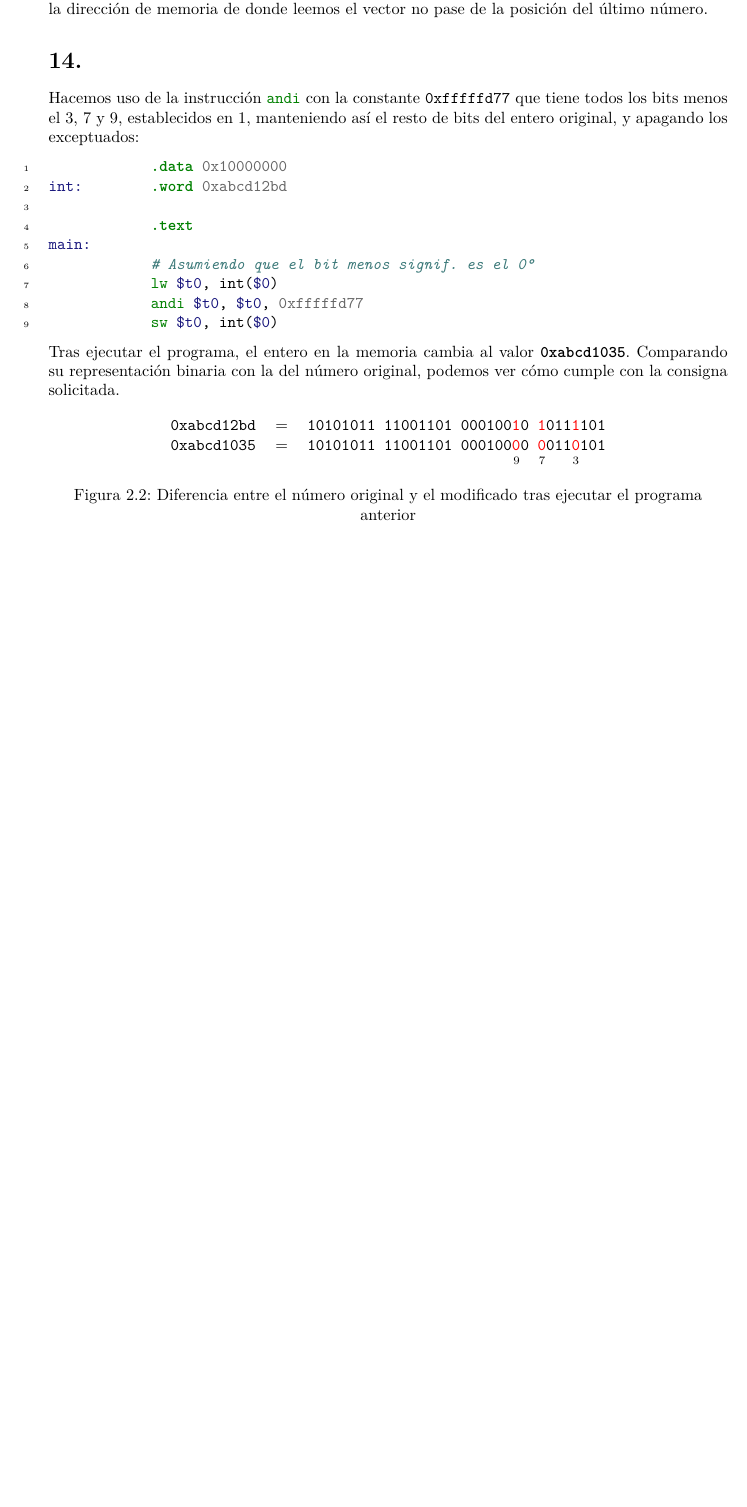
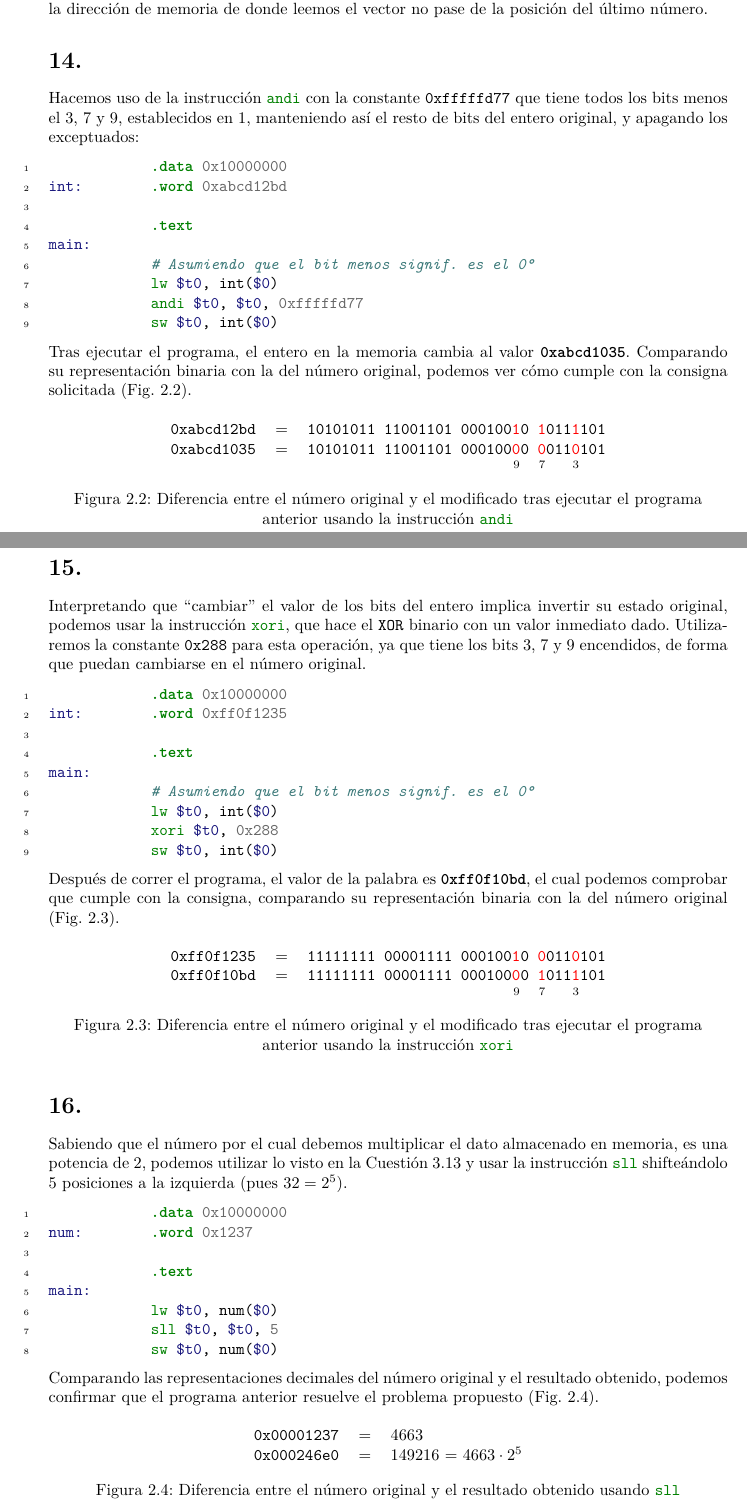
Before and after one commit to ariloc/coba-mips, a LaTeX document (practica.tex): part of page 33 of 33 before the commit and two parts of pages 33 and 34 of 34 after it, the two joined at a grey line, cut so that both start at the same text, the shorter picture padded with empty space. The pictures show the PDF file practica.pdf that the author committed with the source.

Commit message:
Finished!

```diff
--- a/practica.tex
+++ b/practica.tex
@@ -1083,7 +1084,7 @@ Hacemos uso de la instrucción \mintinline{mips}{andi} con la constante \texttt{
 
 \inputminted[linenos]{mips}{src/problemas/14.asm}
 
-Tras ejecutar el programa, el entero en la memoria cambia al valor \textbf{\texttt{0xabcd1035}}. Comparando su representación binaria con la del número original, podemos ver cómo cumple con la consigna solicitada.
+Tras ejecutar el programa, el entero en la memoria cambia al valor \textbf{\texttt{0xabcd1035}}. Comparando su representación binaria con la del número original, podemos ver cómo cumple con la consigna solicitada (Fig. \ref{fig:bin-cmp-14}).
 
 \begin{figure}[H]
     \centering
@@ -1093,11 +1094,49 @@ Tras ejecutar el programa, el entero en la memoria cambia al valor \textbf{\text
         \texttt{0xabcd1035} &=& \texttt{10101011 11001101 000100\textcolor{red}{0}0 \textcolor{red}{0}011\textcolor{red}{0}101} \\[-3pt]
                             && \myrepeat{24}{\phantom{\texttt{0}}}{\scriptsize{}\;\!9}\myrepeat{2}{\phantom{\texttt{0}}}\;\!{\scriptsize{}7}\myrepeat{3}{\phantom{\texttt{0}}}\;\!{\scriptsize{}3}
     \end{tabular}
-    \caption{Diferencia entre el número original y el modificado tras ejecutar el programa anterior}
+    \caption{Diferencia entre el número original y el modificado tras ejecutar el programa anterior usando la instrucción \mintinline{mips}{andi}}
+    \label{fig:bin-cmp-14}
 \end{figure}
 
 \section{}
 
+Interpretando que ``cambiar'' el valor de los bits del entero implica invertir su estado original, podemos usar la instrucción \mintinline{mips}{xori}, que hace el \texttt{XOR} binario con un valor inmediato dado. Utilizaremos la constante \texttt{0x288} para esta operación, ya que tiene los bits 3, 7 y 9 encendidos, de forma que puedan cambiarse en el número original.
+
+\inputminted[linenos]{mips}{src/problemas/15.asm}
+
+Después de correr el programa, el valor de la palabra es \textbf{\texttt{0xff0f10bd}}, el cual podemos comprobar que cumple con la consigna, comparando su representación binaria con la del número original (Fig. \ref{fig:bin-cmp-15}).
+
+
+\begin{figure}[H]
+    \centering
+    \captionsetup{justification = centering}
+    \begin{tabular}{l c l}
+        \texttt{0xff0f1235} &=& \texttt{11111111 00001111 000100\textcolor{red}{1}0 \textcolor{red}{0}011\textcolor{red}{0}101} \\
+        \texttt{0xff0f10bd} &=& \texttt{11111111 00001111 000100\textcolor{red}{0}0 \textcolor{red}{1}011\textcolor{red}{1}101} \\[-3pt]
+                            && \myrepeat{24}{\phantom{\texttt{0}}}{\scriptsize{}\;\!9}\myrepeat{2}{\phantom{\texttt{0}}}\;\!{\scriptsize{}7}\myrepeat{3}{\phantom{\texttt{0}}}\;\!{\scriptsize{}3}
+    \end{tabular}
+    \caption{Diferencia entre el número original y el modificado tras ejecutar el programa anterior usando la instrucción \mintinline{mips}{xori}}
+    \label{fig:bin-cmp-15}
+\end{figure}
+
+\section{}
+
+Sabiendo que el número por el cual debemos multiplicar el dato almacenado en memoria, es una potencia de 2, podemos utilizar lo visto en la Cuestión \hyperref[sec:c3-13]{3.13} y usar la instrucción \mintinline{mips}{sll} shifteándolo 5 posiciones a la izquierda (pues $32 = 2^5$).
+
+\inputminted[linenos]{mips}{src/problemas/16.asm}
+
+Comparando las representaciones decimales del número original y el resultado obtenido, podemos confirmar que el programa anterior resuelve el problema propuesto (Fig. \ref{fig:bin-16}).
+
+\begin{figure}[H]
+    \centering
+    \captionsetup{justification = centering}
+    \begin{tabular}{c c l}
+        \texttt{0x00001237} &=& $4663$ \\
+        \texttt{0x000246e0} &=& $149216$ = $4663 \cdot 2^5$ \\
+    \end{tabular}
+    \caption{Diferencia entre el número original y el resultado obtenido usando \mintinline{mips}{sll}}
+    \label{fig:bin-16}
+\end{figure}
 
 
 \end{document}
```
Also changed, not shown: practica.pdf, practica.tex (11 more changed lines), 4 other files.
